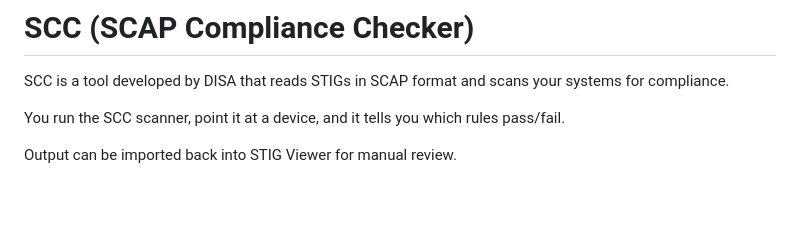
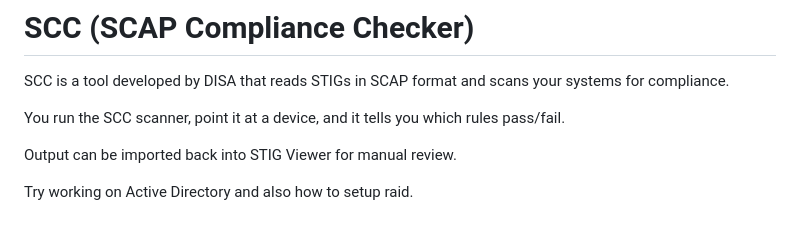
Before and after one commit to andrewkibet/TechTrends, a Markdown page: README.md, the part around the change. Drawn GitHub-style; blank space fills up the shorter version.

Commit message:
Update README with Active Directory and RAID setup info
Added notes on Active Directory and RAID setup.

```diff
--- a/README.md
+++ b/README.md
@@ -45,3 +45,7 @@ SCC is a tool developed by DISA that reads STIGs in SCAP format and scans your s
 You run the SCC scanner, point it at a device, and it tells you which rules pass/fail.
 
 Output can be imported back into STIG Viewer for manual review.
+
+
+
+Try working on Active Directory and also how to setup raid.
```
